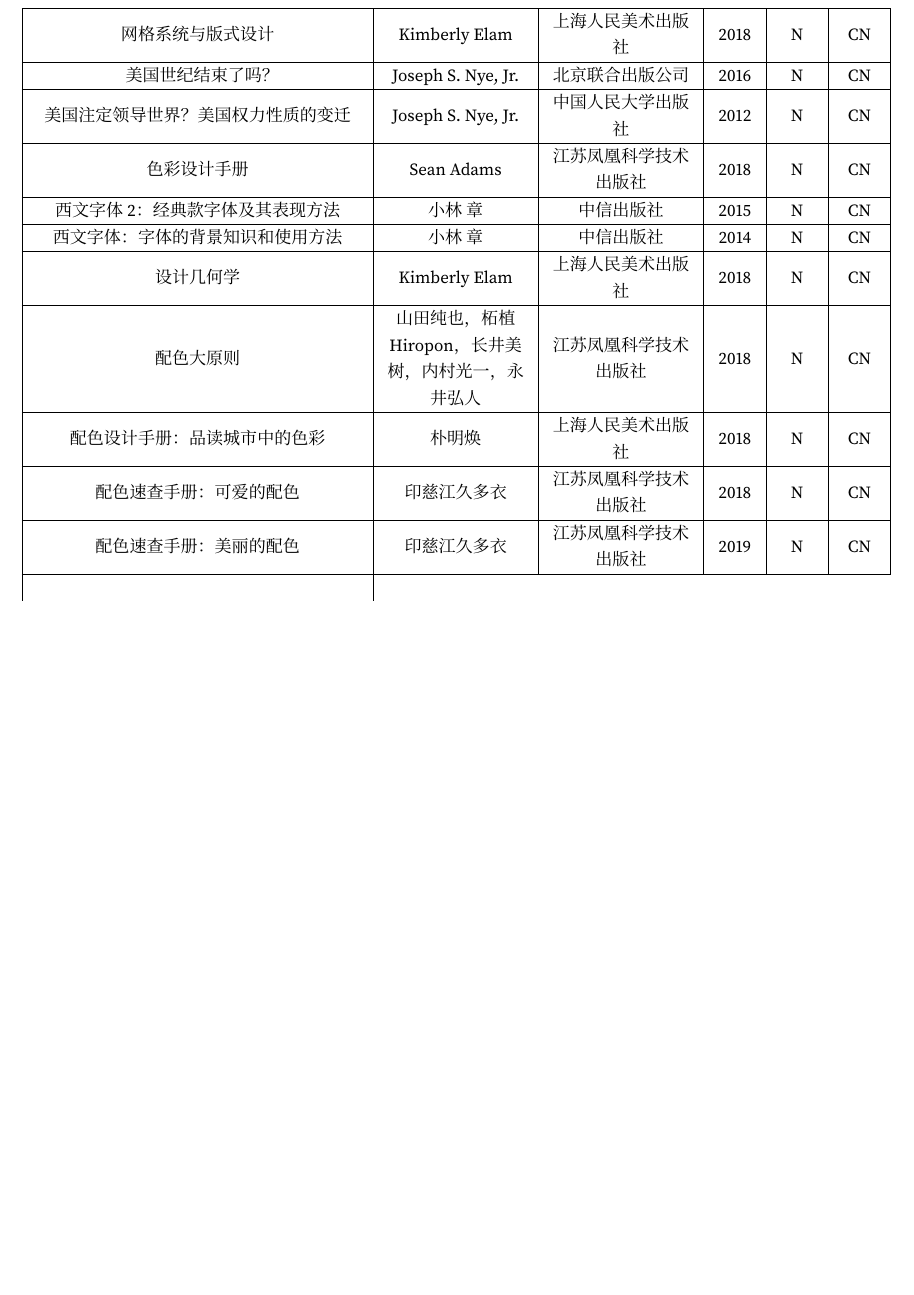
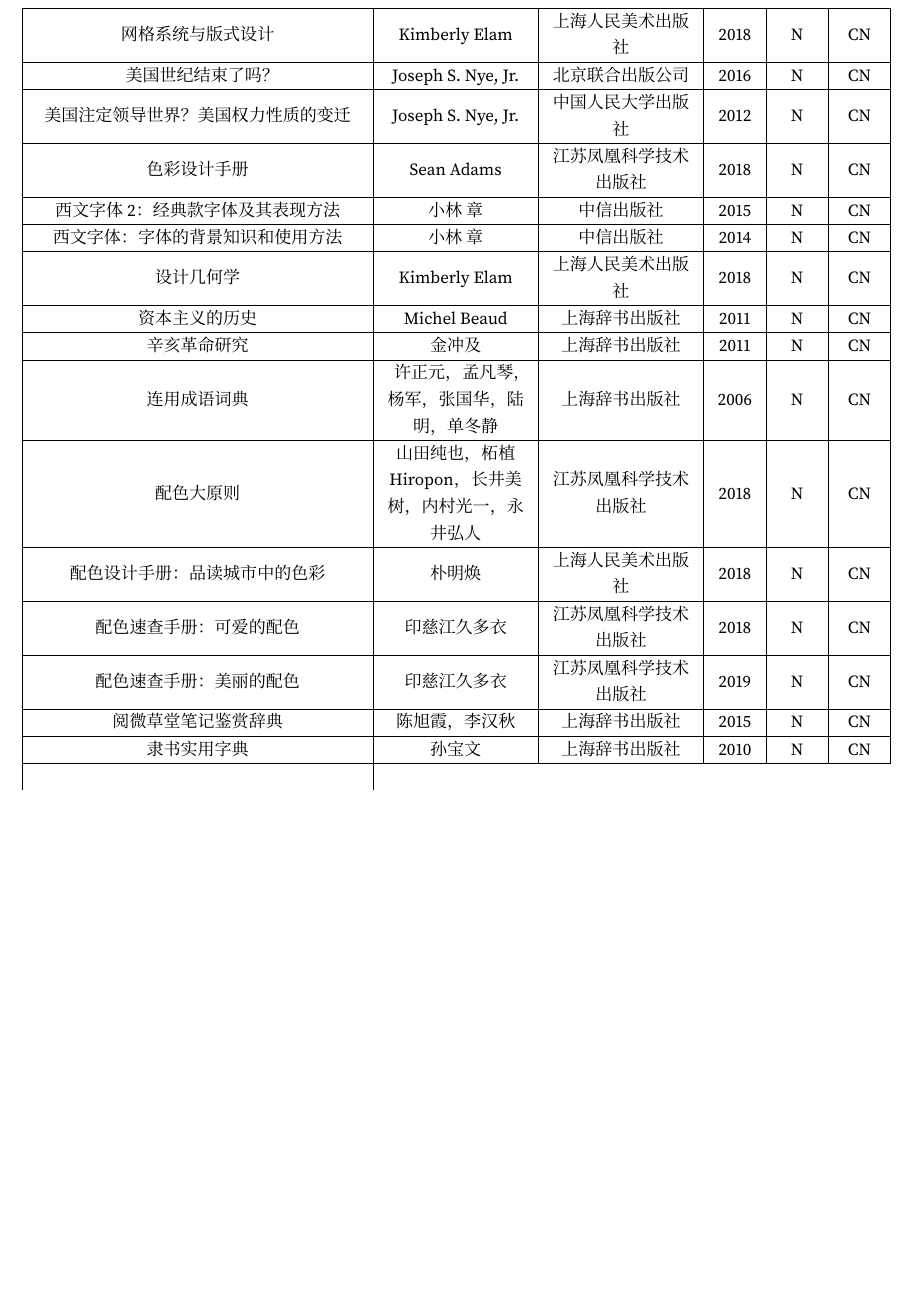
Before and after one commit to jiaoruohong/booklist, a LaTeX document (list/BookList.tex, which reads list/assets/files/inputs.tex, list/part/资本主义的历史-CN-Michel-Beaud-2011-N.tex): part of page 3 of 3, cut so that both start at the same text, the shorter picture padded with empty space. Compiled offline with XeLaTeX; a missing font is replaced by an installed copy or a similar font.

Commit message:
modify books handin by kinglong

```diff
--- a/list/assets/files/inputs.tex
+++ b/list/assets/files/inputs.tex
@@ -50,7 +50,12 @@
 \input{./part/西文字体-2-经典款字体及其表现方法-CN-小林-章-2015-N.tex}
 \input{./part/西文字体-字体的背景知识和使用方法-CN-小林-章-2014-N.tex}
 \input{./part/设计几何学-CN-Kimberly-Elam-2018-N.tex}
+\input{./part/资本主义的历史-CN-Michel-Beaud-2011-N.tex}
+\input{./part/辛亥革命研究-CN-金冲及-2011-N.tex}
+\input{./part/连用成语词典-CN-许正元-2006-N.tex}
 \input{./part/配色大原则-CN-山田纯也-2018-N.tex}
 \input{./part/配色设计手册-品读城市中的色彩-CN-朴明焕-2018-N.tex}
 \input{./part/配色速查手册-可爱的配色-CN-印慈江久多衣-2018-N.tex}
 \input{./part/配色速查手册-美丽的配色-CN-印慈江久多衣-2019-N.tex}
+\input{./part/阅微草堂笔记鉴赏辞典-CN-陈旭霞-2015-N.tex}
+\input{./part/隶书实用字典-CN-孙宝文-2010-N.tex}
--- a/list/part/资本主义的历史-CN-米歇尔•波德-2011-N.tex
+++ b/list/part/资本主义的历史-CN-Michel-Beaud-2011-N.tex
@@ -1,5 +1,5 @@
 资本主义的历史 &
-【法】米歇尔•波德 &
+Michel Beaud &
 上海辞书出版社 &
 2011 &
 N &
```
Also changed, not shown: list/BookList.pdf.
